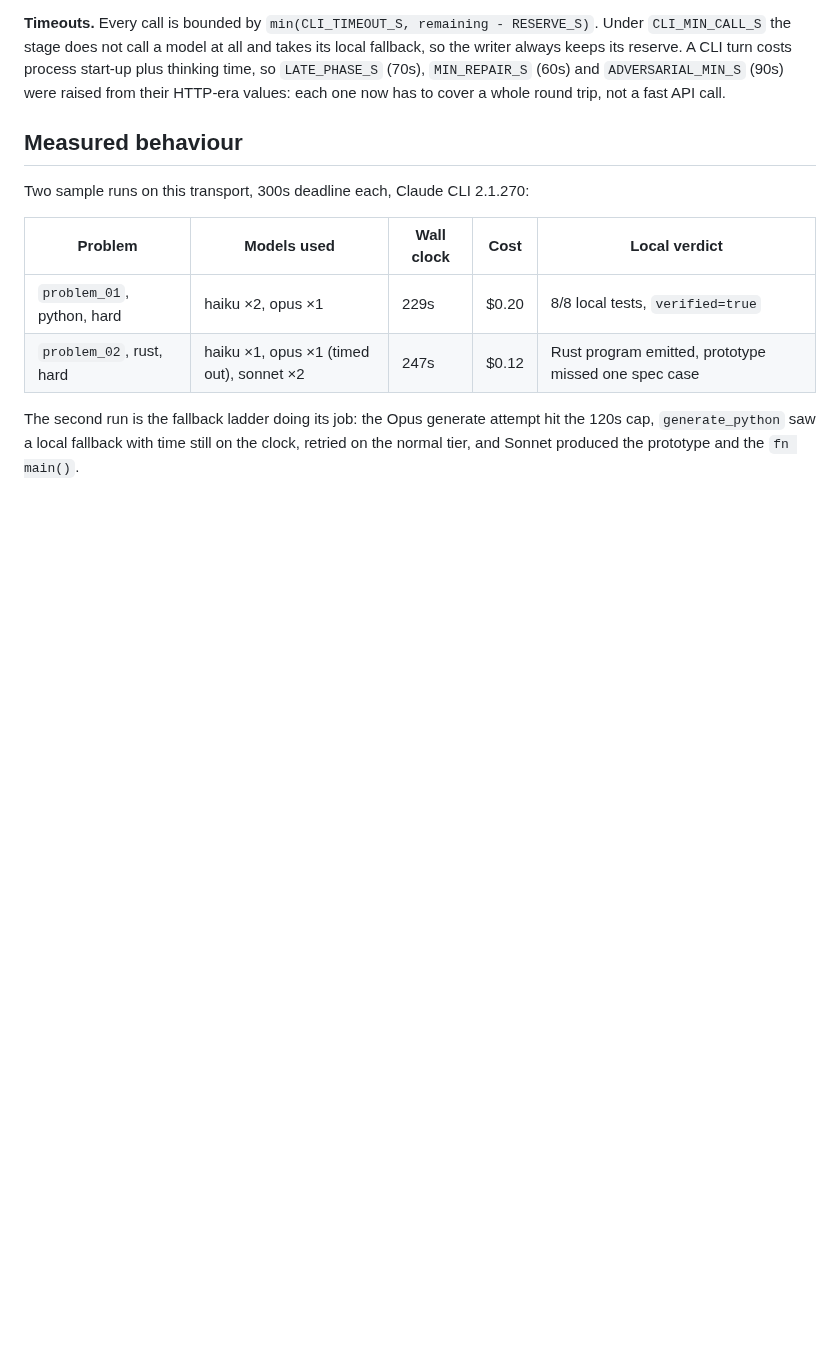
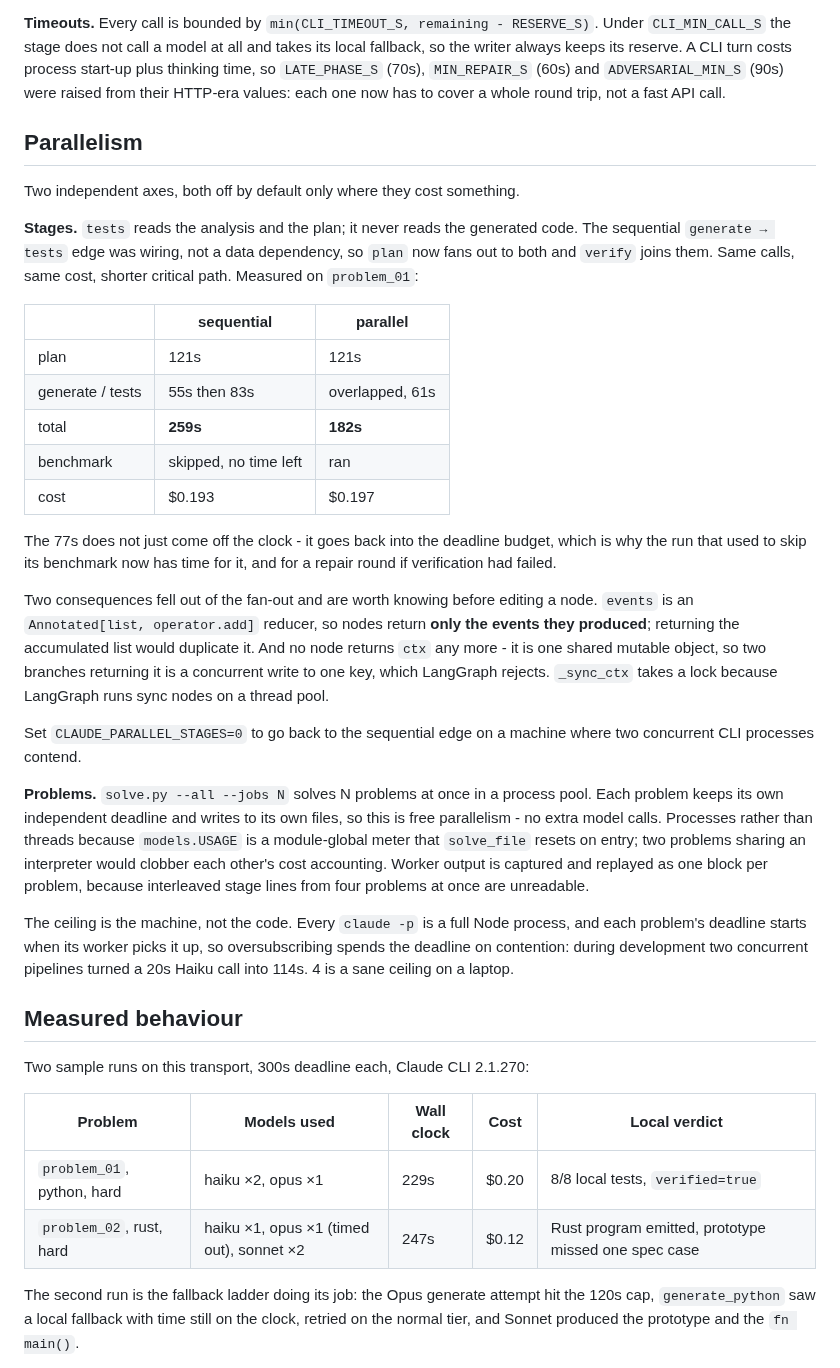
Before and after one commit to dyangtx8-maker/Scope, a Markdown page: ARCHITECTURE.md, the part around one of its changes. GitHub-like rendering; blank space fills up the shorter version.

```diff
--- a/ARCHITECTURE.md
+++ b/ARCHITECTURE.md
@@ -74,6 +74,53 @@ could not parse, for $0.098, in the same wall clock. Both JSON stages therefore
 a schema, and `chat()` still falls back to prompted JSON if the CLI ever rejects one.
 
 **Timeouts.** Every call is bounded by `min(CLI_TIMEOUT_S, remaining - RESERVE_S)`. Under `CLI_MIN_CALL_S` the stage does not call a model at all and takes its local fallback, so the writer always keeps its reserve. A CLI turn costs process start-up plus thinking time, so `LATE_PHASE_S` (70s), `MIN_REPAIR_S` (60s) and `ADVERSARIAL_MIN_S` (90s) were raised from their HTTP-era values: each one now has to cover a whole round trip, not a fast API call.
+
+## Parallelism
+
+Two independent axes, both off by default only where they cost something.
+
+**Stages.** `tests` reads the analysis and the plan; it never reads the
+generated code. The sequential `generate → tests` edge was wiring, not a data
+dependency, so `plan` now fans out to both and `verify` joins them. Same
+calls, same cost, shorter critical path. Measured on `problem_01`:
+
+| | sequential | parallel |
+|---|---|---|
+| plan | 121s | 121s |
+| generate / tests | 55s then 83s | overlapped, 61s |
+| total | **259s** | **182s** |
+| benchmark | skipped, no time left | ran |
+| cost | $0.193 | $0.197 |
+
+The 77s does not just come off the clock - it goes back into the deadline
+budget, which is why the run that used to skip its benchmark now has time for
+it, and for a repair round if verification had failed.
+
+Two consequences fell out of the fan-out and are worth knowing before editing
+a node. `events` is an `Annotated[list, operator.add]` reducer, so nodes
+return **only the events they produced**; returning the accumulated list would
+duplicate it. And no node returns `ctx` any more - it is one shared mutable
+object, so two branches returning it is a concurrent write to one key, which
+LangGraph rejects. `_sync_ctx` takes a lock because LangGraph runs sync nodes
+on a thread pool.
+
+Set `CLAUDE_PARALLEL_STAGES=0` to go back to the sequential edge on a machine
+where two concurrent CLI processes contend.
+
+**Problems.** `solve.py --all --jobs N` solves N problems at once in a process
+pool. Each problem keeps its own independent deadline and writes to its own
+files, so this is free parallelism - no extra model calls. Processes rather
+than threads because `models.USAGE` is a module-global meter that
+`solve_file` resets on entry; two problems sharing an interpreter would
+clobber each other's cost accounting. Worker output is captured and replayed
+as one block per problem, because interleaved stage lines from four problems
+at once are unreadable.
+
+The ceiling is the machine, not the code. Every `claude -p` is a full Node
+process, and each problem's deadline starts when its worker picks it up, so
+oversubscribing spends the deadline on contention: during development two
+concurrent pipelines turned a 20s Haiku call into 114s. 4 is a sane ceiling on
+a laptop.
 
 ## Measured behaviour
 
```
Also changed, not shown: other parts of ARCHITECTURE.md (+2 -2 lines), README.md (+5 -0 lines), docs/challengebox-architecture.png, 7 other files.
